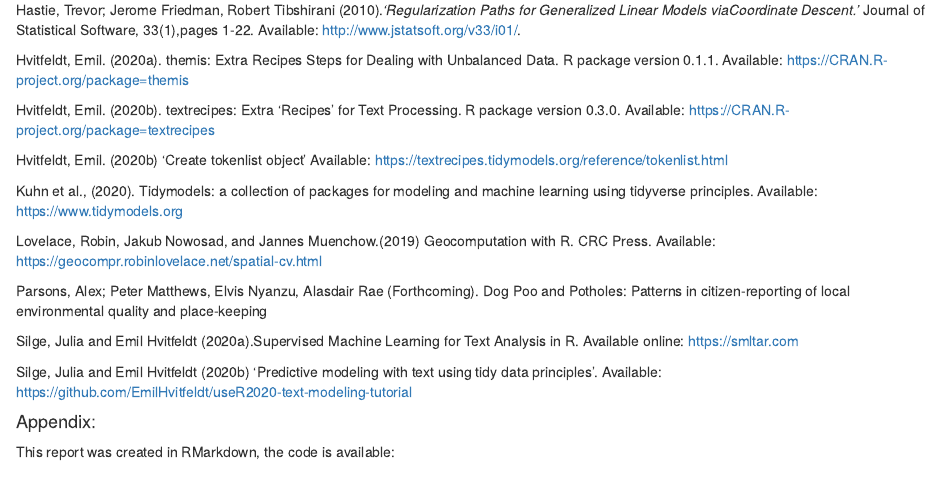
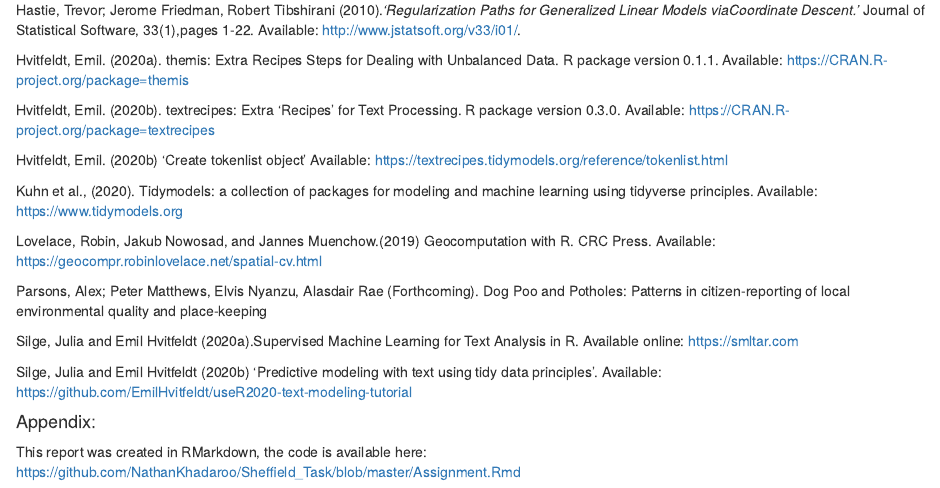
Before and after one commit to NathanKhadaroo/Sheffield_Task, an R Markdown document (Assignment.Rmd): the page in a window 1100 px wide, from 4030 px down. Rendered offline with R 4.5, knitr and Pandoc, with nearby package versions; some code elsewhere in the file could not run offline.

Commit message:
Flyeee!!!!

```diff
--- a/Assignment.Rmd
+++ b/Assignment.Rmd
@@ -498,4 +498,4 @@ Silge, Julia and Emil Hvitfeldt (2020b) 'Predictive modeling with text using tid
 
 #### Appendix:
 
-This report was created in RMarkdown, the code is available:
+This report was created in RMarkdown, the code is available here: https://github.com/NathanKhadaroo/Sheffield_Task/blob/master/Assignment.Rmd
```
